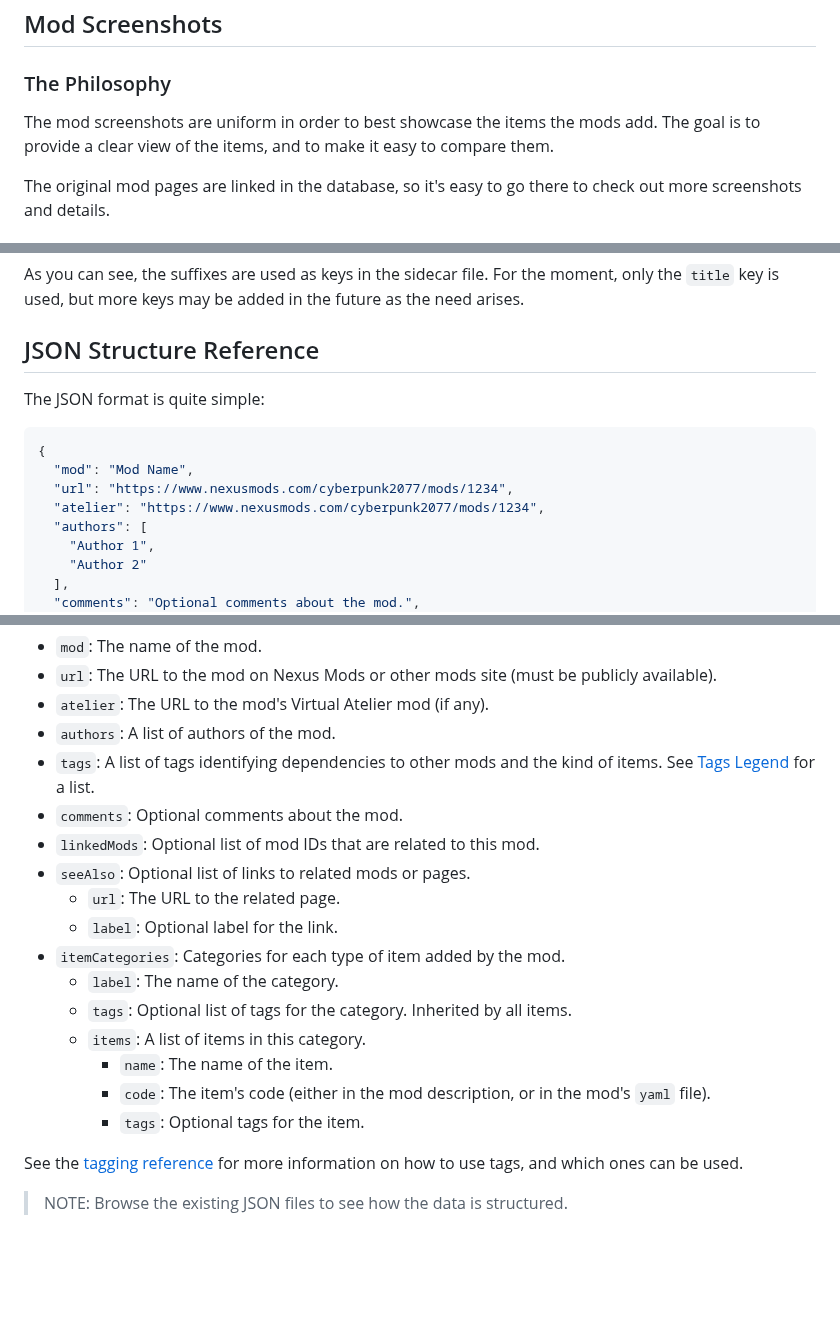
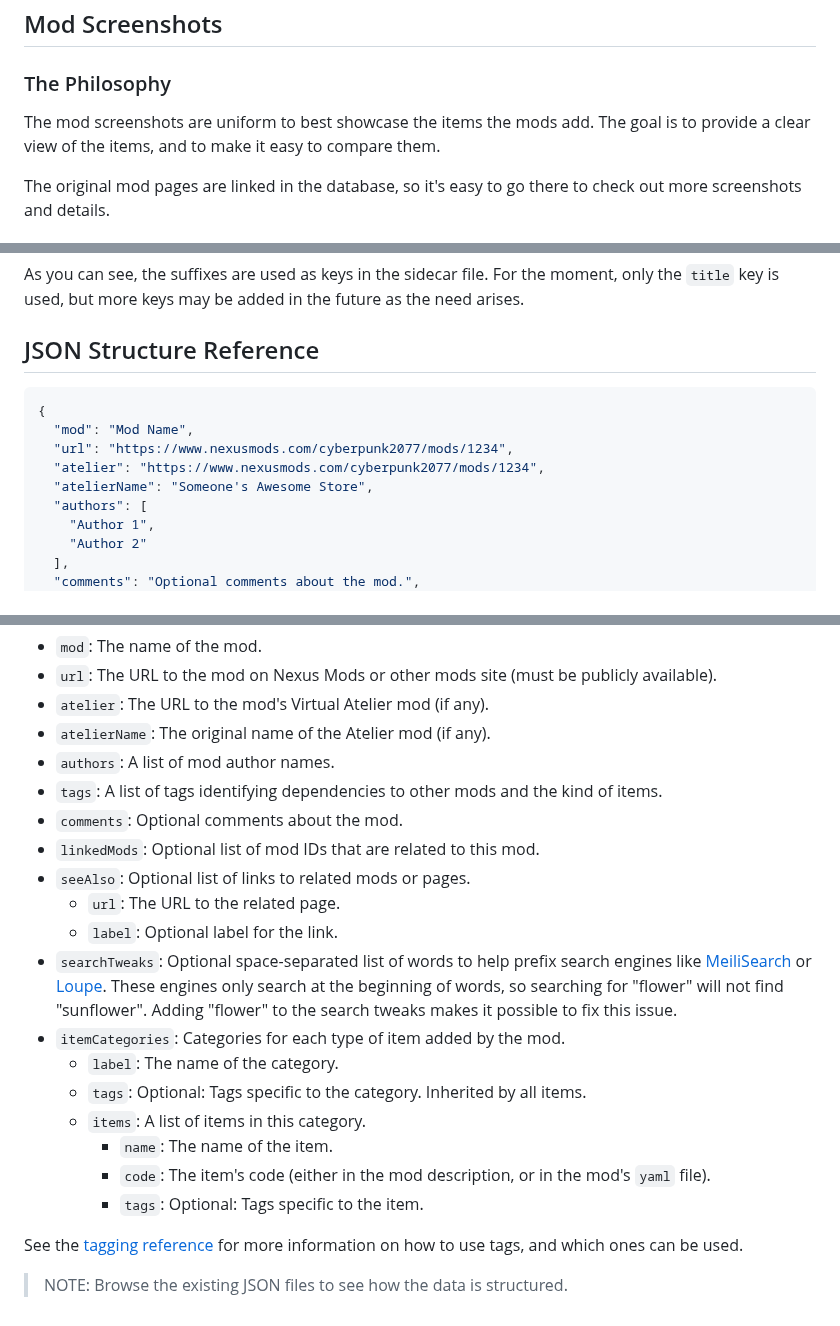
Before and after one commit to Mistralys/cyberpunk-mod-db, a Markdown page: docs/contributing-mods.md, 3 parts joined by grey strips. Drawn GitHub-style; blank space fills up the shorter version.

````diff
--- a/docs/contributing-mods.md
+++ b/docs/contributing-mods.md
@@ -146,8 +146,8 @@ I will consider adding or replacing them.
 
 ### The Philosophy
 
-The mod screenshots are uniform in order to best showcase the items the mods
-add. The goal is to provide a clear view of the items, and to make it easy
+The mod screenshots are uniform to best showcase the items the mods add.
+The goal is to provide a clear view of the items, and to make it easy
 to compare them.
 
 The original mod pages are linked in the database, so it's easy to go there to
@@ -188,13 +188,12 @@ as the need arises.
 
 ## JSON Structure Reference
 
-The JSON format is quite simple:
-
 ```json
 {
   "mod": "Mod Name",
   "url": "https://www.nexusmods.com/cyberpunk2077/mods/1234",
   "atelier": "https://www.nexusmods.com/cyberpunk2077/mods/1234",
+  "atelierName": "Someone's Awesome Store",
   "authors": [
     "Author 1",
     "Author 2"
@@ -241,20 +241,22 @@ The JSON format is quite simple:
 - `mod`: The name of the mod.
 - `url`: The URL to the mod on Nexus Mods or other mods site (must be publicly available).
 - `atelier`: The URL to the mod's Virtual Atelier mod (if any).
-- `authors`: A list of authors of the mod.
-- `tags`: A list of tags identifying dependencies to other mods and the kind of items. See [Tags Legend](#tags-legend) for a list.
+- `atelierName`: The original name of the Atelier mod (if any).
+- `authors`: A list of mod author names.
+- `tags`: A list of tags identifying dependencies to other mods and the kind of items.
 - `comments`: Optional comments about the mod.
 - `linkedMods`: Optional list of mod IDs that are related to this mod.
 - `seeAlso`: Optional list of links to related mods or pages.
     - `url`: The URL to the related page.
     - `label`: Optional label for the link.
+- `searchTweaks`: Optional space-separated list of words to help prefix search engines like [MeiliSearch](https://www.meilisearch.com/) or [Loupe](https://github.com/loupe-php/loupe). These engines only search at the beginning of words, so searching for "flower" will not find "sunflower". Adding "flower" to the search tweaks makes it possible to fix this issue.
 - `itemCategories`: Categories for each type of item added by the mod.
     - `label`: The name of the category.
-    - `tags`: Optional list of tags for the category. Inherited by all items.
+    - `tags`: Optional: Tags specific to the category. Inherited by all items.
     - `items`: A list of items in this category.
         - `name`: The name of the item.
         - `code`: The item's code (either in the mod description, or in the mod's `yaml` file).
-        - `tags`: Optional tags for the item.
+        - `tags`: Optional: Tags specific to the item.
 
 See the [tagging reference](tagging-reference.md) for more information on how to use
 tags, and which ones can be used.
````
Also changed, not shown: other parts of docs/contributing-mods.md (+1 -0 lines).
